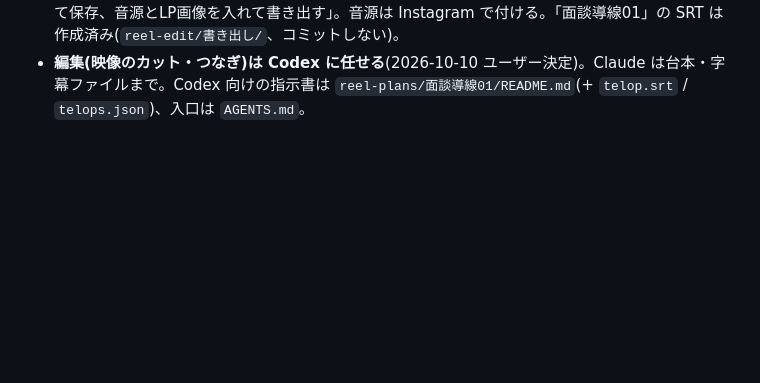
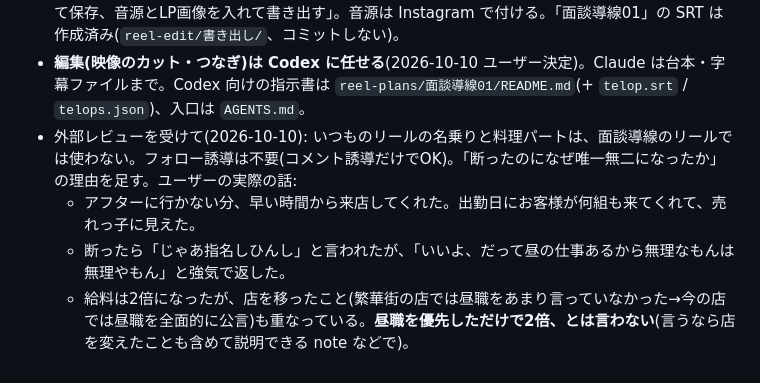
Before and after one commit to km74mi/my-project, a Markdown page: .claude/knowledge/reel-auto-edit.md, the part around the change. Drawn GitHub-style; blank space fills up the shorter version.

Commit message:
知識メモ: 面談導線リールに足す理由パートの事実と、給料2倍の扱いを追記
Co-Authored-By: Claude Opus 5.5 <noreply@anthropic.com>
Claude-Session: https://claude.ai/code/session_01RSzgJxRVJfmDz41wiwQAcm

```diff
--- a/.claude/knowledge/reel-auto-edit.md
+++ b/.claude/knowledge/reel-auto-edit.md
@@ -34,3 +34,7 @@
 - 「アフターは断らない」が正しい(「断れない」ではない)。誰かに言われたのではなく、売上が上がると思って自分の意思で行っていたから(2026-10-10 ユーザー確認)。
 - 編集は CapCut でやりたい(2026-10-10)。CapCut には公式の自動化の仕組みがないので、分担は「Claude: テロップの秒数つき字幕ファイル(SRT)と、背景映像の並べ方の表(必要なら FFmpeg で背景だけつないだ動画)を作る / ユーザー: CapCut PC版で字幕を読み込み、文字の見た目を1回決めて保存、音源とLP画像を入れて書き出す」。音源は Instagram で付ける。「面談導線01」の SRT は作成済み(`reel-edit/書き出し/`、コミットしない)。
 - **編集(映像のカット・つなぎ)は Codex に任せる**(2026-10-10 ユーザー決定)。Claude は台本・字幕ファイルまで。Codex 向けの指示書は `reel-plans/面談導線01/README.md`(+ `telop.srt` / `telops.json`)、入口は `AGENTS.md`。
+- 外部レビューを受けて(2026-10-10): いつものリールの名乗りと料理パートは、面談導線のリールでは使わない。フォロー誘導は不要(コメント誘導だけでOK)。「断ったのになぜ唯一無二になったか」の理由を足す。ユーザーの実際の話:
+  - アフターに行かない分、早い時間から来店してくれた。出勤日にお客様が何組も来てくれて、売れっ子に見えた。
+  - 断ったら「じゃあ指名しひんし」と言われたが、「いいよ、だって昼の仕事あるから無理なもんは無理やもん」と強気で返した。
+  - 給料は2倍になったが、店を移ったこと(繁華街の店では昼職をあまり言っていなかった→今の店では昼職を全面的に公言)も重なっている。**昼職を優先しただけで2倍、とは言わない**(言うなら店を変えたことも含めて説明できる note などで)。
```
